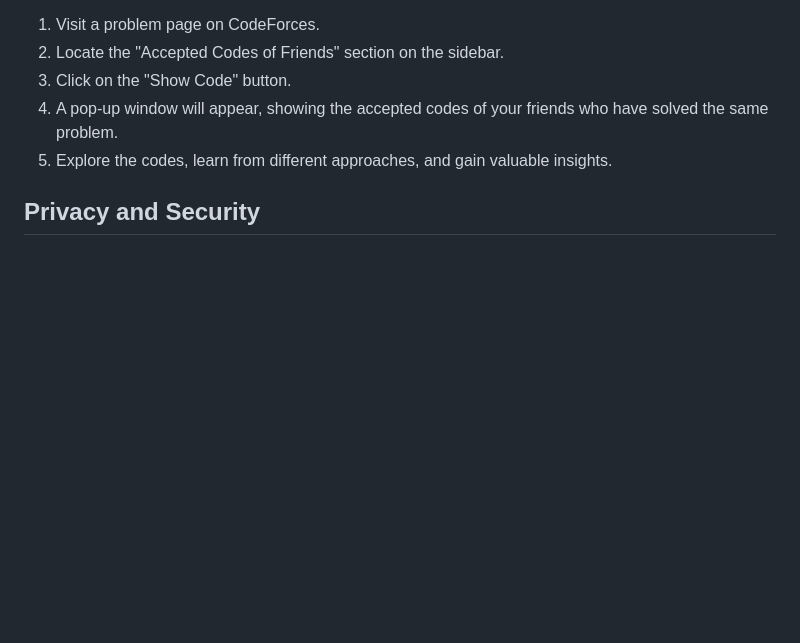
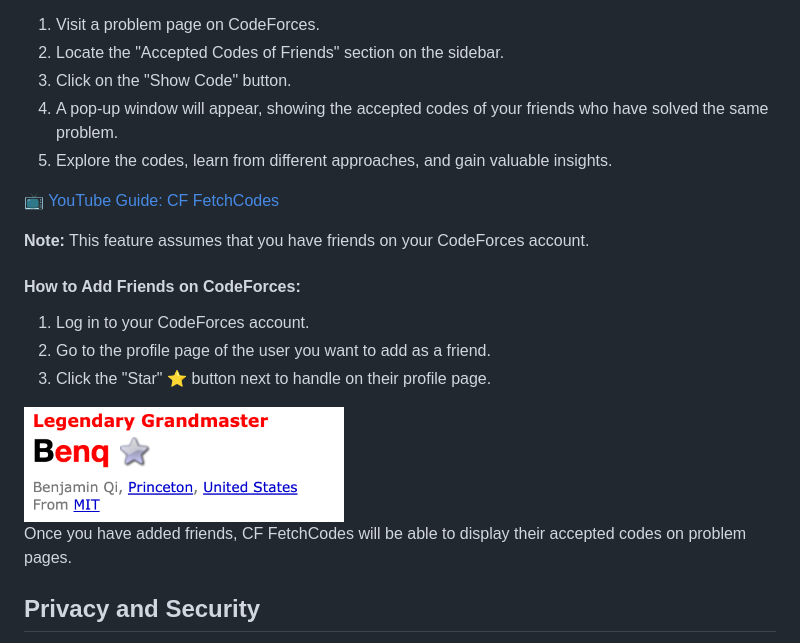
Before and after one commit to sa-paul/CF_FetchCodes, a Markdown page: README.md, the part around the change printed below. Drawn GitHub-style; pictures changed too: Documentation/Images/friendButton.png (added); blank space fills up the shorter version.

```diff
--- a/README.md
+++ b/README.md
@@ -20,6 +20,19 @@ To use CF FetchCodes:
 4. A pop-up window will appear, showing the accepted codes of your friends who have solved the same problem.
 5. Explore the codes, learn from different approaches, and gain valuable insights.
 
+📺 [YouTube Guide: CF FetchCodes](https://www.youtube.com/watch?v=gcQwU1W23x8)
+
+**Note:** This feature assumes that you have friends on your CodeForces account.
+
+#### How to Add Friends on CodeForces:
+1. Log in to your CodeForces account.
+2. Go to the profile page of the user you want to add as a friend.
+3. Click the "Star" ⭐️ button next to handle on their profile page.
+
+<img src="Documentation/Images/friendButton.png" alt="alt text" width="320"/>
+
+Once you have added friends, CF FetchCodes will be able to display their accepted codes on problem pages.
+
 ## Privacy and Security
 CF FetchCodes prioritizes your privacy and security. The extension operates entirely within your browser and only interacts with CodeForces. Your personal data remains secure, and no sensitive information is stored or shared.
 
```
Also changed, not shown: other parts of README.md (+16 -0 lines), Documentation/Images/changeLog2.png (added), Documentation/Images/newTheme.png (added).
